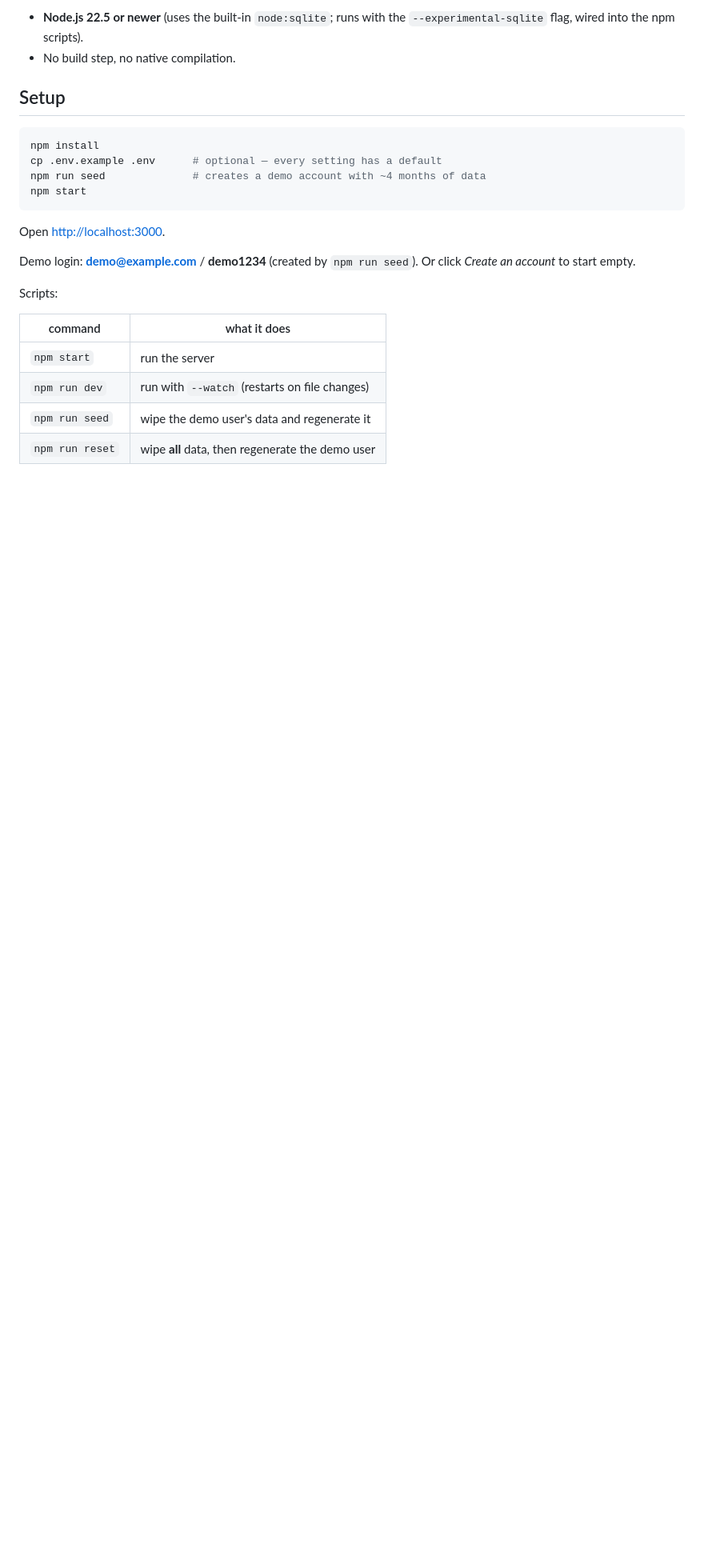
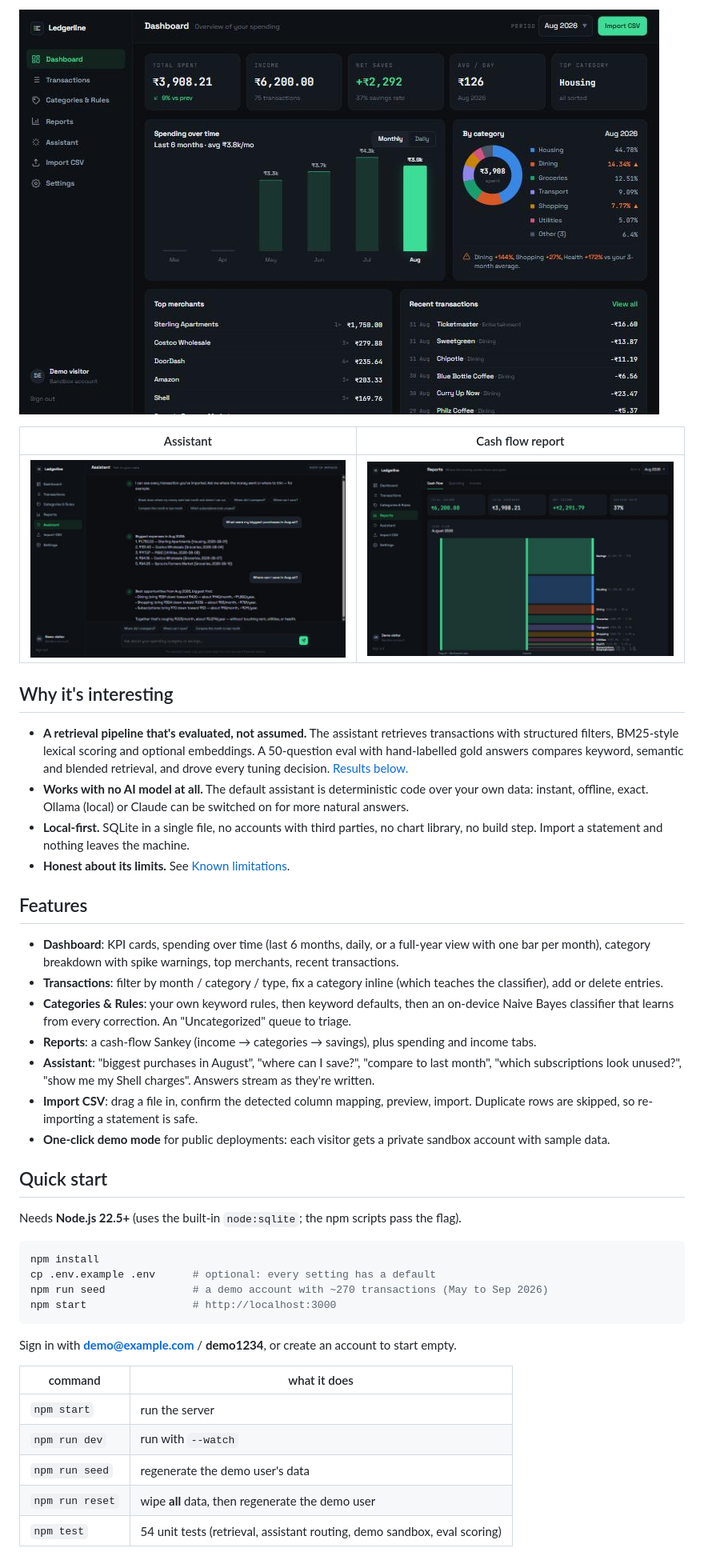
Before and after one commit to rider-codes/ledgerline, a Markdown page: README.md, the part around one of its changes. Shown at 80% size. Drawn GitHub-style; pictures changed too: docs/screenshots/assistant.jpg (added), docs/screenshots/dashboard.jpg (added), docs/screenshots/reports.jpg (added); blank space fills up the shorter version.

````diff
--- a/README.md
+++ b/README.md
@@ -9,28 +8,57 @@ sent anywhere unless you explicitly point the assistant at a cloud model.
 
-- **Node.js 22.5 or newer** (uses the built-in `node:sqlite`; runs with the
-  `--experimental-sqlite` flag, wired into the npm scripts).
-- No build step, no native compilation.
+![Dashboard](docs/screenshots/dashboard.jpg)
 
-## Setup
+| Assistant | Cash flow report |
+|---|---|
+| ![Assistant](docs/screenshots/assistant.jpg) | ![Cash flow](docs/screenshots/reports.jpg) |
+
+## Why it's interesting
+
+- **A retrieval pipeline that's evaluated, not assumed.** The assistant retrieves transactions with
+  structured filters, BM25-style lexical scoring and optional embeddings. A 50-question eval with
+  hand-labelled gold answers compares keyword, semantic and blended retrieval, and drove every
+  tuning decision. [Results below.](#how-well-does-retrieval-work)
+- **Works with no AI model at all.** The default assistant is deterministic code over your own
+  data: instant, offline, exact. Ollama (local) or Claude can be switched on for more natural
+  answers.
+- **Local-first.** SQLite in a single file, no accounts with third parties, no chart library, no
+  build step. Import a statement and nothing leaves the machine.
+- **Honest about its limits.** See [Known limitations](#known-limitations).
+
+## Features
+
+- **Dashboard**: KPI cards, spending over time (last 6 months, daily, or a full-year view with
+  one bar per month), category breakdown with spike warnings, top merchants, recent transactions.
+- **Transactions**: filter by month / category / type, fix a category inline (which teaches the
+  classifier), add or delete entries.
+- **Categories & Rules**: your own keyword rules, then keyword defaults, then an on-device Naive
+  Bayes classifier that learns from every correction. An "Uncategorized" queue to triage.
+- **Reports**: a cash-flow Sankey (income → categories → savings), plus spending and income tabs.
+- **Assistant**: "biggest purchases in August", "where can I save?", "compare to last month",
+  "which subscriptions look unused?", "show me my Shell charges". Answers stream as they're written.
+- **Import CSV**: drag a file in, confirm the detected column mapping, preview, import. Duplicate
+  rows are skipped, so re-importing a statement is safe.
+- **One-click demo mode** for public deployments: each visitor gets a private sandbox account
+  with sample data.
+
+## Quick start
+
+Needs **Node.js 22.5+** (uses the built-in `node:sqlite`; the npm scripts pass the flag).
 
 ```bash
 npm install
-cp .env.example .env      # optional — every setting has a default
-npm run seed              # creates a demo account with ~4 months of data
-npm start
+cp .env.example .env      # optional: every setting has a default
+npm run seed              # a demo account with ~270 transactions (May to Sep 2026)
+npm start                 # http://localhost:3000
 ```
 
-Open <http://localhost:3000>.
-
-Demo login: **demo@example.com** / **demo1234** (created by `npm run seed`).
-Or click *Create an account* to start empty.
-
-Scripts:
+Sign in with **demo@example.com** / **demo1234**, or create an account to start empty.
 
 | command | what it does |
 |---|---|
 | `npm start` | run the server |
-| `npm run dev` | run with `--watch` (restarts on file changes) |
-| `npm run seed` | wipe the demo user's data and regenerate it |
+| `npm run dev` | run with `--watch` |
+| `npm run seed` | regenerate the demo user's data |
 | `npm run reset` | wipe **all** data, then regenerate the demo user |
+| `npm test` | 54 unit tests (retrieval, assistant routing, demo sandbox, eval scoring) |
 
````
Also changed, not shown: other parts of README.md (+113 -94 lines), ASSISTANT.md (added, +184 -0 lines).
